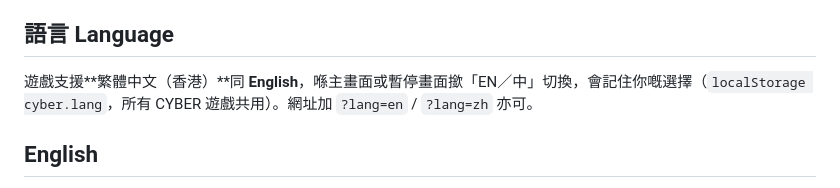
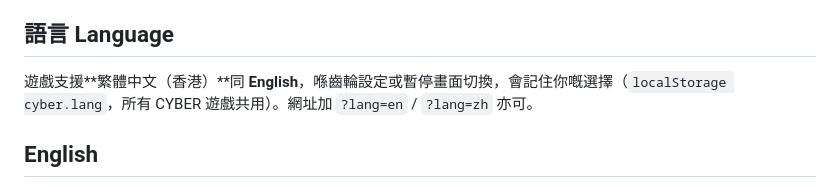
Before and after one commit to fung2222/cyber-snake, a Markdown page: README.md, the part around the change. GitHub-like rendering.

Commit message:
同步 cyber-snake 文件：kit 版本同語言設定位置

```diff
--- a/README.md
+++ b/README.md
@@ -34,7 +34,7 @@
 - **無盡模式**：關卡永遠唔會完。第 6 關之後嘅障礙佈局係程式生成（每關固定種子），速度、目標數量同障礙數量都有上限，確保一直玩得落去；城市色調每關轉換。每 10 關係**里程碑**，送額外分數。最遠等級會記錄為無盡紀錄。
 
 ## 語言 Language
-遊戲支援**繁體中文（香港）**同 **English**，喺主畫面或暫停畫面撳「EN／中」切換，會記住你嘅選擇（`localStorage cyber.lang`，所有 CYBER 遊戲共用）。網址加 `?lang=en` / `?lang=zh` 亦可。
+遊戲支援**繁體中文（香港）**同 **English**，喺齒輪設定或暫停畫面切換，會記住你嘅選擇（`localStorage cyber.lang`，所有 CYBER 遊戲共用）。網址加 `?lang=en` / `?lang=zh` 亦可。
 
 ## English
 **CYBER SNAKE** is a true-3D cyberpunk snake game set in neon Kowloon, 2087. Eat data cores to grow, chain them quickly for combo multipliers, and dodge walls, obstacles and your own tail. **Endless mode:** levels never end — after the 6 hand-made arenas, obstacle layouts are generated procedurally per level, while speed, targets and obstacle count are capped so it stays playable; the city background theme auto-swaps every level (8 curated styles), milestones every 10 levels award bonus points, and your best level is saved. Hold Shift/B/Space (or the on-screen BOOST button) for a short speed burst with neon trail; special cores and combo eats get richer VFX/SFX; a soft food-direction hint is toggleable with H. Keyboard or swipe controls. Bilingual (Traditional Chinese / English) with an in-game toggle.
```
Also changed, not shown: docs/HANDOFF.md (+2 -2 lines).
